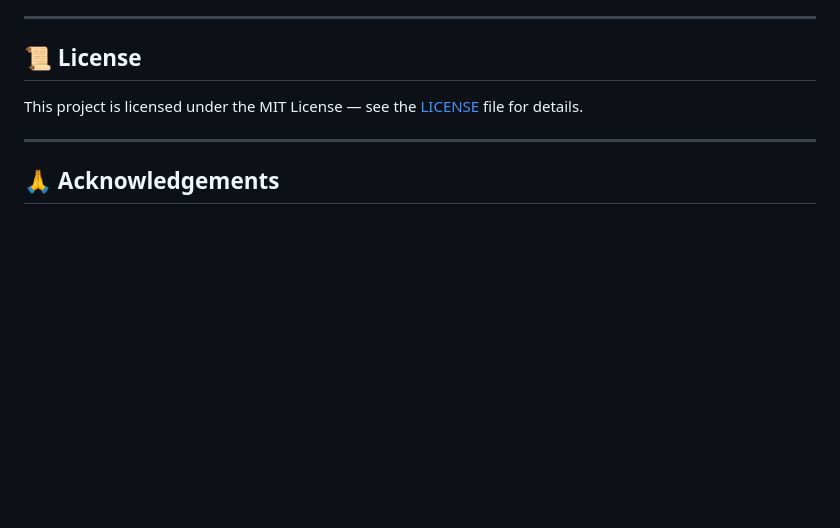
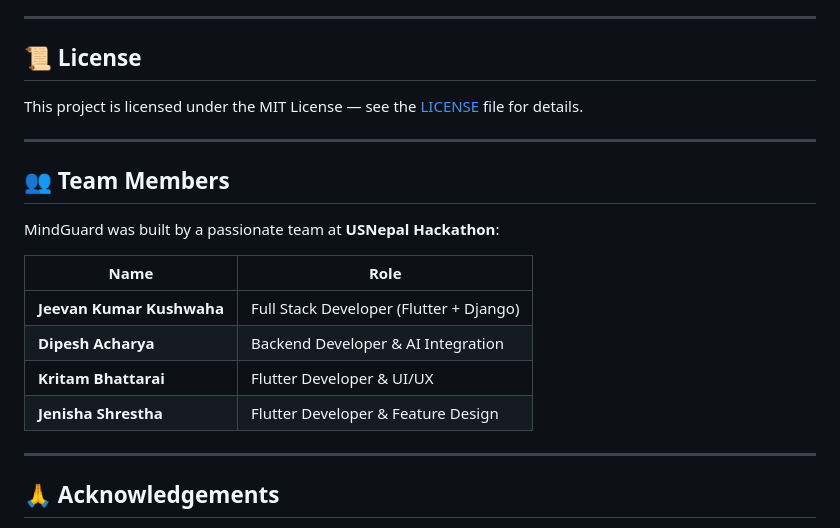
Before and after one commit to zione-kushwaha/Mind-Guard, a Markdown page: README.md, the part around the change. Drawn GitHub-style; blank space fills up the shorter version.

Commit message:
update README with team members, backend docs, and project details

```diff
--- a/README.md
+++ b/README.md
@@ -624,6 +624,19 @@ This project is licensed under the MIT License — see the [LICENSE](LICENSE) fi
 
 ---
 
+## 👥 Team Members
+
+MindGuard was built by a passionate team at **USNepal Hackathon**:
+
+| Name | Role |
+|------|------|
+| **Jeevan Kumar Kushwaha** | Full Stack Developer (Flutter + Django) |
+| **Dipesh Acharya** | Backend Developer & AI Integration |
+| **Kritam Bhattarai** | Flutter Developer & UI/UX |
+| **Jenisha Shrestha** | Flutter Developer & Feature Design |
+
+---
+
 ## 🙏 Acknowledgements
 
 - National Institute of Mental Health (NIMH) for PTSD research data
```
